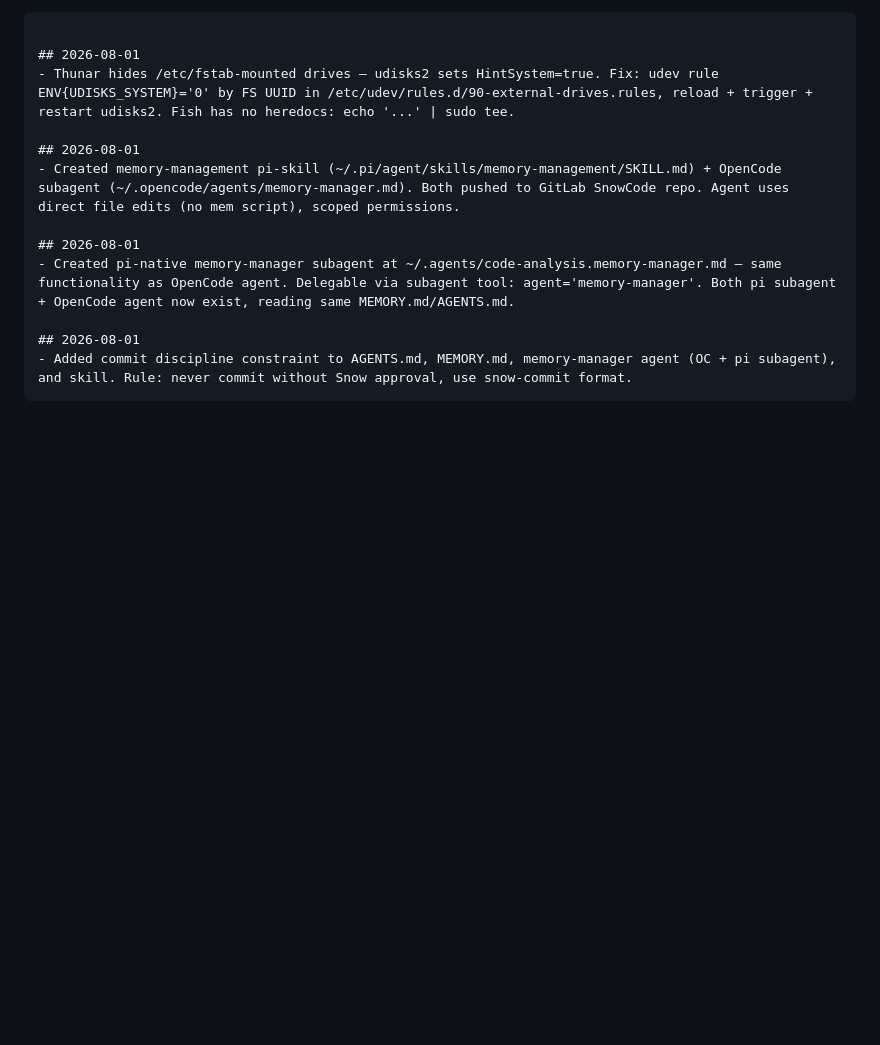
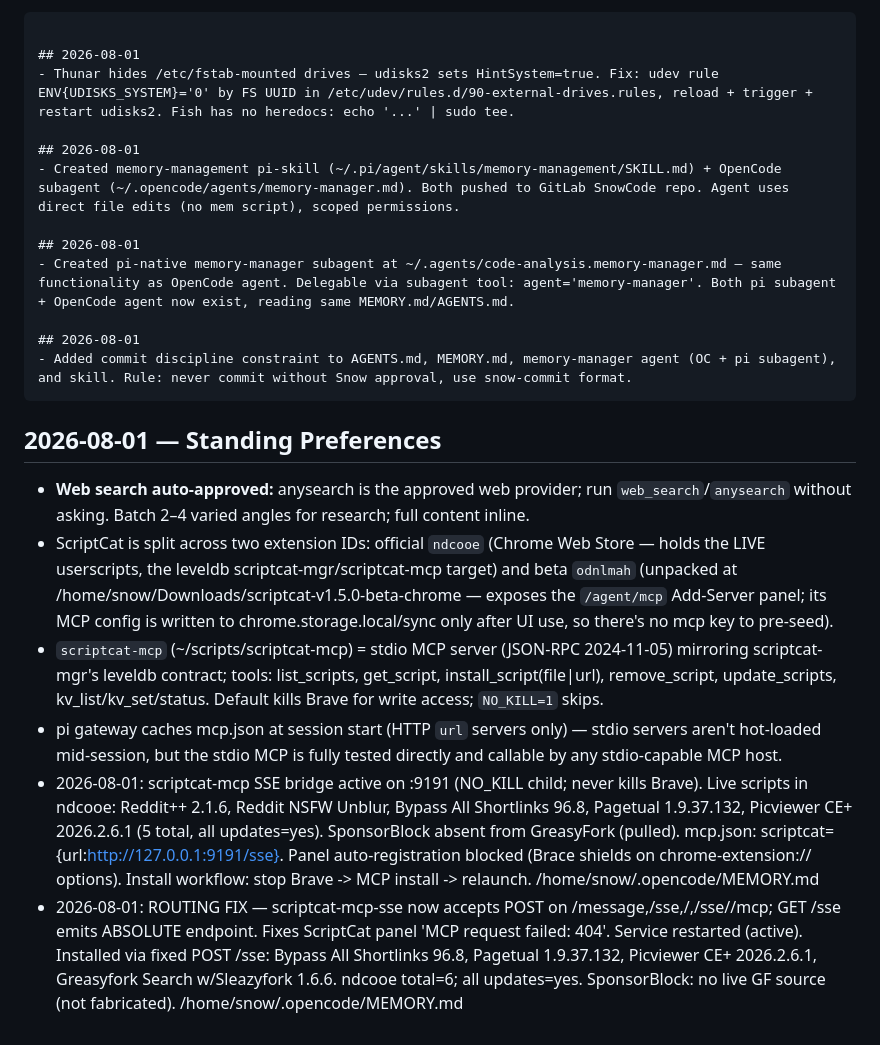
Before and after one commit to Snowiseverything/snowdots, a Markdown page: memory-backup/.pi/MEMORY.md, the part around the change. Drawn GitHub-style; blank space fills up the shorter version.

Commit message:
memory: backup AGENTS.md + MEMORY.md from all contexts

````diff
--- a/memory-backup/.pi/MEMORY.md
+++ b/memory-backup/.pi/MEMORY.md
@@ -309,3 +309,14 @@ sudo journalctl --vacuum-size=100M
 ## 2026-08-01
 - Added commit discipline constraint to AGENTS.md, MEMORY.md, memory-manager agent (OC + pi subagent), and skill. Rule: never commit without Snow approval, use snow-commit format.
 ```
+
+## 2026-08-01 — Standing Preferences
+
+- **Web search auto-approved:** anysearch is the approved web provider; run `web_search`/`anysearch` without asking. Batch 2–4 varied angles for research; full content inline.
+- ScriptCat is split across two extension IDs: official `ndcooe` (Chrome Web Store — holds the LIVE userscripts, the leveldb scriptcat-mgr/scriptcat-mcp target) and beta `odnlmah` (unpacked at /home/snow/Downloads/scriptcat-v1.5.0-beta-chrome — exposes the `/agent/mcp` Add-Server panel; its MCP config is written to chrome.storage.local/sync only after UI use, so there's no mcp key to pre-seed).
+- `scriptcat-mcp` (~/scripts/scriptcat-mcp) = stdio MCP server (JSON-RPC 2024-11-05) mirroring scriptcat-mgr's leveldb contract; tools: list_scripts, get_script, install_script(file|url), remove_script, update_scripts, kv_list/kv_set/status. Default kills Brave for write access; `NO_KILL=1` skips.
+- pi gateway caches mcp.json at session start (HTTP `url` servers only) — stdio servers aren't hot-loaded mid-session, but the stdio MCP is fully tested directly and callable by any stdio-capable MCP host.
+- 2026-08-01: scriptcat-mcp SSE bridge active on :9191 (NO_KILL child; never kills Brave). Live scripts in ndcooe: Reddit++ 2.1.6, Reddit NSFW Unblur, Bypass All Shortlinks 96.8, Pagetual 1.9.37.132, Picviewer CE+ 2026.2.6.1 (5 total, all updates=yes). SponsorBlock absent from GreasyFork (pulled). mcp.json: scriptcat={url:http://127.0.0.1:9191/sse}. Panel auto-registration blocked (Brace shields on chrome-extension:// options). Install workflow: stop Brave -> MCP install -> relaunch.
+/home/snow/.opencode/MEMORY.md
+- 2026-08-01: ROUTING FIX — scriptcat-mcp-sse now accepts POST on /message,/sse,/,/sse//mcp; GET /sse emits ABSOLUTE endpoint. Fixes ScriptCat panel 'MCP request failed: 404'. Service restarted (active). Installed via fixed POST /sse: Bypass All Shortlinks 96.8, Pagetual 1.9.37.132, Picviewer CE+ 2026.2.6.1, Greasyfork Search w/Sleazyfork 1.6.6. ndcooe total=6; all updates=yes. SponsorBlock: no live GF source (not fabricated).
+/home/snow/.opencode/MEMORY.md
````
